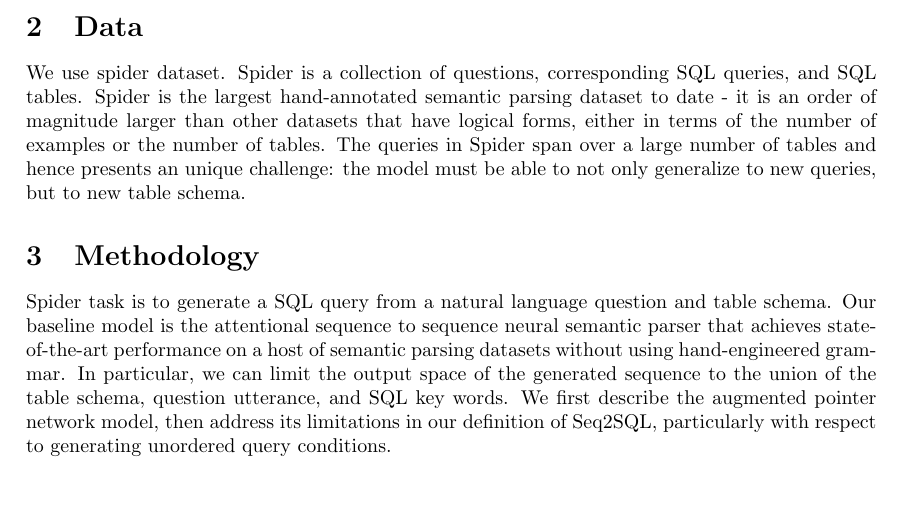
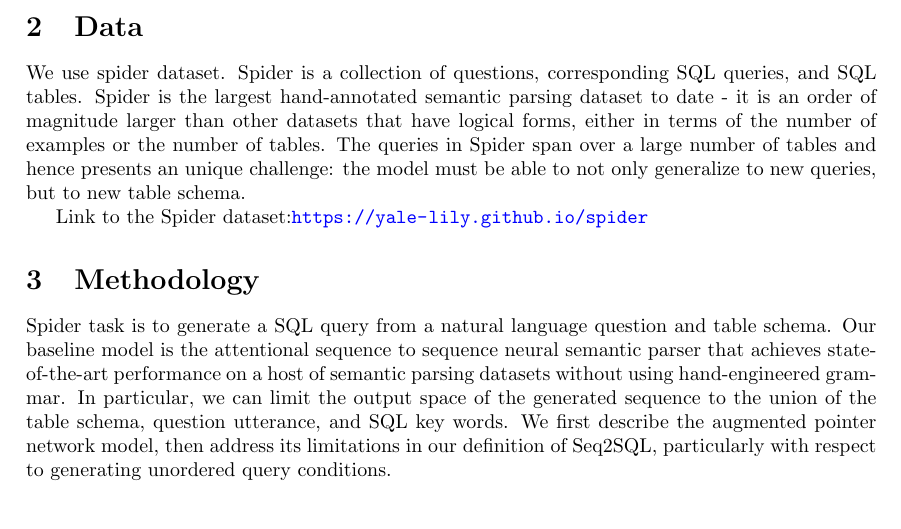
Before and after one commit to JJEEEFFFF/CE888-21a2-Project-proposal-Initial-report, a LaTeX problem sheet (CE888 Assignment 1 template/main.tex): part of page 2 of 3, cut so that both start at the same text. Compiled offline with pdfLaTeX.

Commit message:
Updates from Overleaf

```diff
--- a/CE888 Assignment 1 template/main.tex
+++ b/CE888 Assignment 1 template/main.tex
@@ -85,6 +85,8 @@ Seq2SQL to achieve state-of-the-art results on query generation.
 
 We use spider dataset. Spider is a collection of questions, corresponding SQL queries, and SQL tables. Spider is the largest hand-annotated semantic parsing dataset to date - it is an order of magnitude larger than other datasets that have logical forms, either in terms of the number of examples or the number of tables. The queries in Spider span over a large number of tables and hence presents an unique challenge: the model must be able to not only generalize to new queries, but to new table schema.
 
+Link to the Spider dataset:\url{https://yale-lily.github.io/spider}
+
 \section{Methodology}
 
 Spider task is to generate a SQL query from a natural language question and table schema.
```
